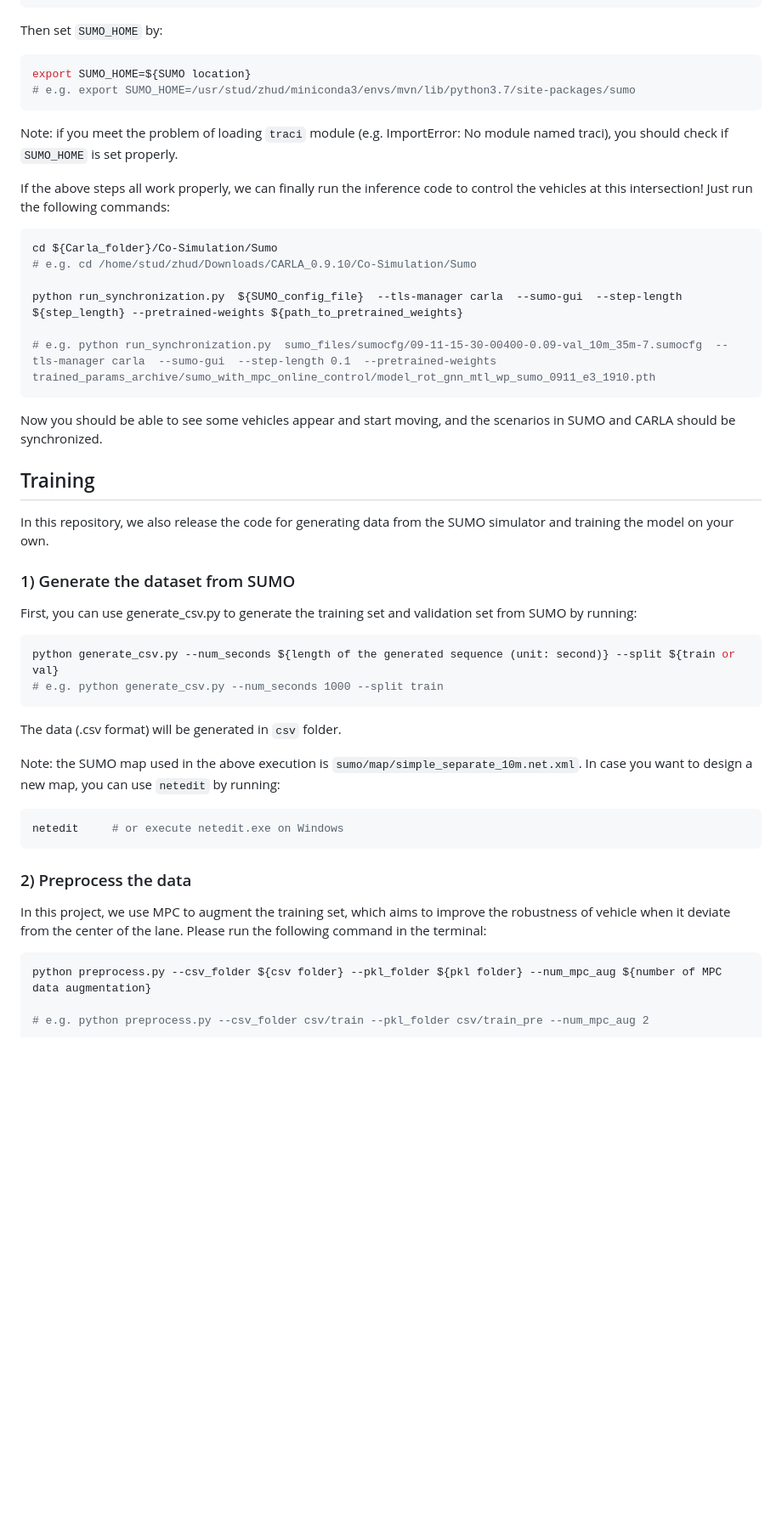
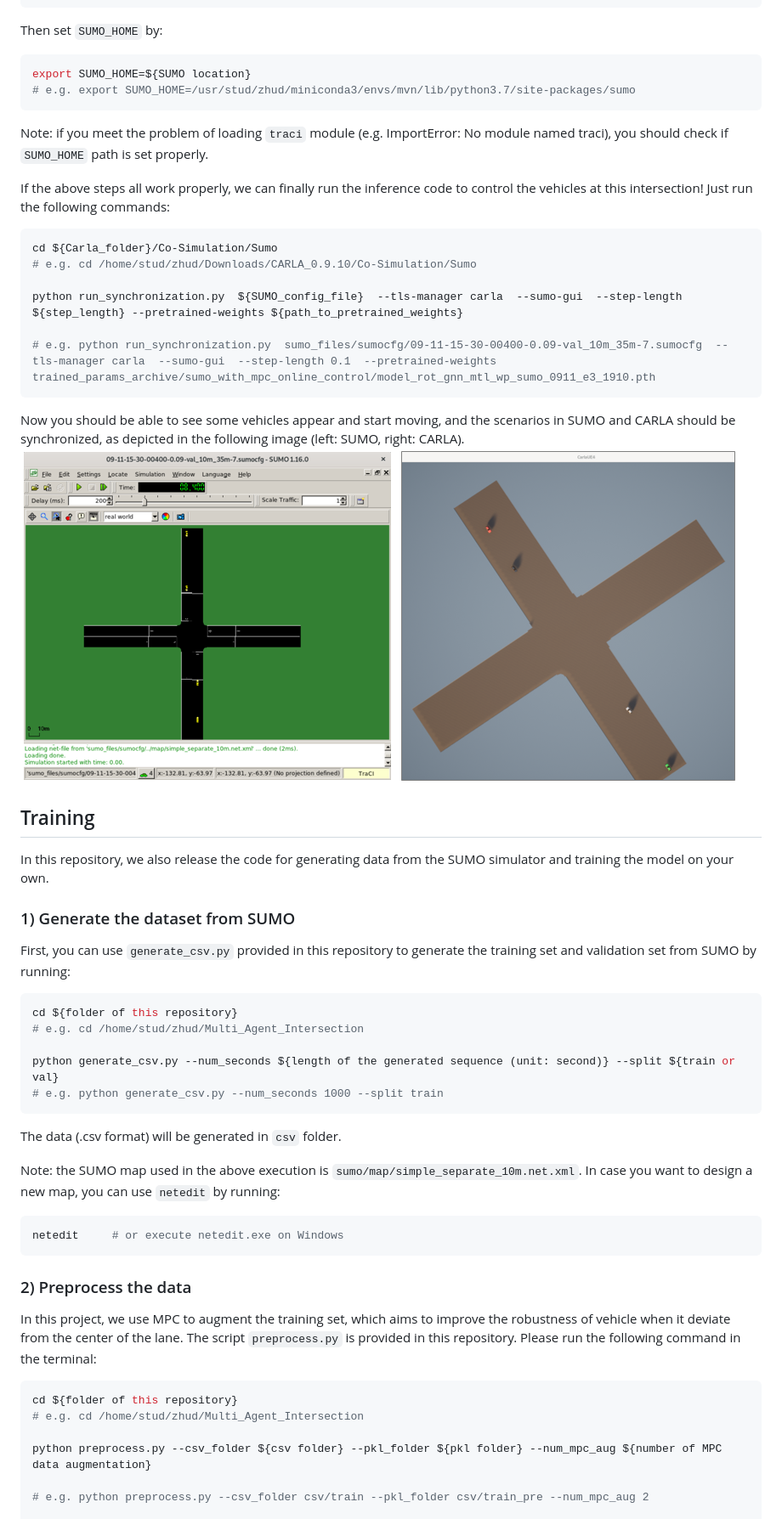
Before and after one commit to Dekai21/Multi_Agent_Intersection, a Markdown page: README.md, the part around one of its changes. Shown at 85% size. GitHub-like rendering; pictures changed too: images/sumo_carla_simu.png (added); blank space fills up the shorter version.

````diff
--- a/README.md
+++ b/README.md
@@ -88,7 +93,7 @@ Then set `SUMO_HOME` by:
 export SUMO_HOME=${SUMO location}
 # e.g. export SUMO_HOME=/usr/stud/zhud/miniconda3/envs/mvn/lib/python3.7/site-packages/sumo
 ```
-Note: if you meet the problem of loading `traci` module (e.g. ImportError: No module named traci), you should check if `SUMO_HOME` is set properly.
+Note: if you meet the problem of loading `traci` module (e.g. ImportError: No module named traci), you should check if `SUMO_HOME` path is set properly.
 
 If the above steps all work properly, we can finally run the inference code to control the vehicles at this intersection! Just run the following commands:
 ```bash
@@ -99,13 +104,17 @@ python run_synchronization.py  ${SUMO_config_file}  --tls-manager carla  --sumo-
 
 # e.g. python run_synchronization.py  sumo_files/sumocfg/09-11-15-30-00400-0.09-val_10m_35m-7.sumocfg  --tls-manager carla  --sumo-gui  --step-length 0.1  --pretrained-weights  trained_params_archive/sumo_with_mpc_online_control/model_rot_gnn_mtl_wp_sumo_0911_e3_1910.pth
 ```
-Now you should be able to see some vehicles appear and start moving, and the scenarios in SUMO and CARLA should be synchronized.
+Now you should be able to see some vehicles appear and start moving, and the scenarios in SUMO and CARLA should be synchronized, as depicted in the following image (left: SUMO, right: CARLA).
+![image](images/sumo_carla_simu.png)
 
 ## Training
 In this repository, we also release the code for generating data from the SUMO simulator and training the model on your own.
 ### 1) Generate the dataset from SUMO
-First, you can use generate_csv.py to generate the training set and validation set from SUMO by running:
+First, you can use `generate_csv.py` provided in this repository to generate the training set and validation set from SUMO by running:
 ```bash
+cd ${folder of this repository}
+# e.g. cd /home/stud/zhud/Multi_Agent_Intersection
+
 python generate_csv.py --num_seconds ${length of the generated sequence (unit: second)} --split ${train or val}
 # e.g. python generate_csv.py --num_seconds 1000 --split train
 ```
@@ -117,8 +126,13 @@ netedit     # or execute netedit.exe on Windows
 ```
 
 ### 2) Preprocess the data
-In this project, we use MPC to augment the training set, which aims to improve the robustness of vehicle when it deviate from the center of the lane. Please run the following command in the terminal:
+In this project, we use MPC to augment the training set, which aims to improve the robustness of vehicle when it deviate from the center of the lane.
+The script `preprocess.py` is provided in this repository.
+Please run the following command in the terminal:
 ```bash
+cd ${folder of this repository}
+# e.g. cd /home/stud/zhud/Multi_Agent_Intersection
+
 python preprocess.py --csv_folder ${csv folder} --pkl_folder ${pkl folder} --num_mpc_aug ${number of MPC data augmentation}
 
 # e.g. python preprocess.py --csv_folder csv/train --pkl_folder csv/train_pre --num_mpc_aug 2
````
Also changed, not shown: other parts of README.md (+15 -7 lines), images/sumo_init.png (added), 3 other files.
